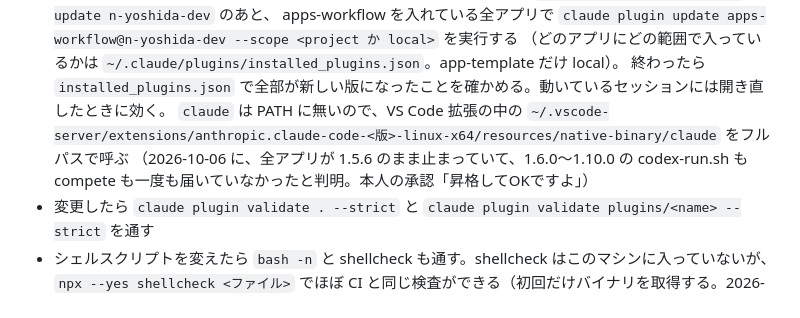
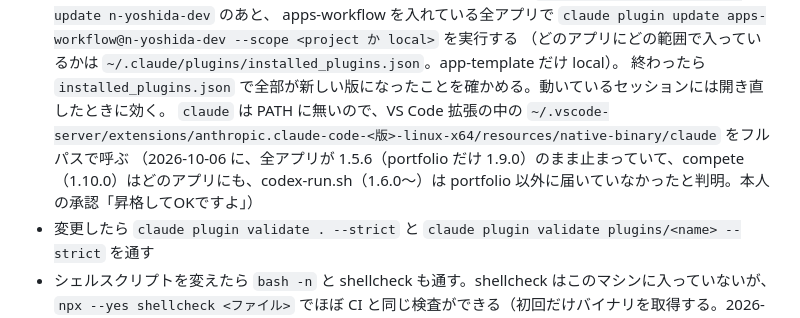
Before and after one commit to n-yoshida-dev/claude-plugins, a Markdown page: CLAUDE.md, the part around the change. Rendered like a GitHub page.

Commit message:
docs: 経緯の言い過ぎを直す（portfolio は 1.9.0 で codex-run.sh は届いていた）
Co-Authored-By: Claude Opus 5.5 <noreply@anthropic.com>

```diff
--- a/CLAUDE.md
+++ b/CLAUDE.md
@@ -20,7 +20,7 @@
   （どのアプリにどの範囲で入っているかは `~/.claude/plugins/installed_plugins.json`。app-template だけ local）。
   終わったら `installed_plugins.json` で全部が新しい版になったことを確かめる。動いているセッションには開き直したときに効く。
   `claude` は PATH に無いので、VS Code 拡張の中の `~/.vscode-server/extensions/anthropic.claude-code-<版>-linux-x64/resources/native-binary/claude` をフルパスで呼ぶ
-  （2026-10-06 に、全アプリが 1.5.6 のまま止まっていて、1.6.0〜1.10.0 の codex-run.sh も compete も一度も届いていなかったと判明。本人の承認「昇格してOKですよ」）
+  （2026-10-06 に、全アプリが 1.5.6（portfolio だけ 1.9.0）のまま止まっていて、compete（1.10.0）はどのアプリにも、codex-run.sh（1.6.0〜）は portfolio 以外に届いていなかったと判明。本人の承認「昇格してOKですよ」）
 - 変更したら `claude plugin validate . --strict` と `claude plugin validate plugins/<name> --strict` を通す
 - シェルスクリプトを変えたら `bash -n` と shellcheck も通す。shellcheck はこのマシンに入っていないが、
   `npx --yes shellcheck <ファイル>` でほぼ CI と同じ検査ができる（初回だけバイナリを取得する。2026-09-04 に確認）。
```
